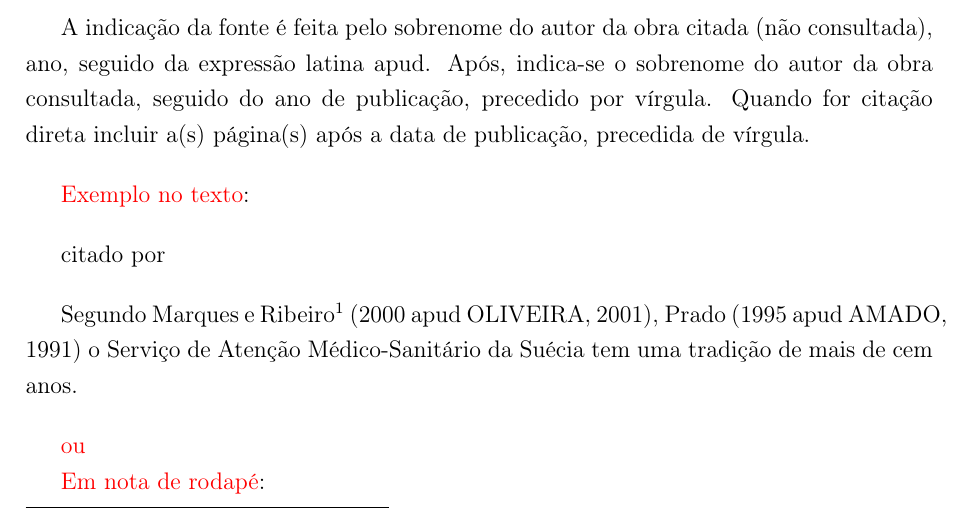
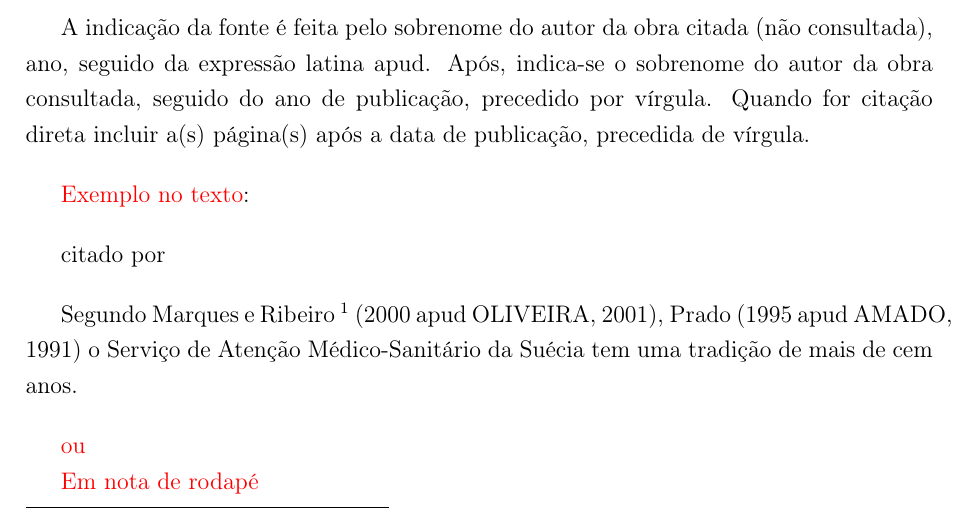
Before and after one commit to joaovictorlopezpereira/Template-TCC-UFRJ, a LaTeX thesis (src/main.tex, which reads src/elementos-textuais/capitulo-3.tex): part of page 23 of 34, cut so that both start at the same text. Compiled offline with pdfLaTeX.

Commit message:
Fix some inconsistencies in capitulo-3.tex
Co-Authored-By: William Victor Quintela Paixão <96320885+willpaixao@users.noreply.github.com>

```diff
--- a/src/elementos-textuais/capitulo-3.tex
+++ b/src/elementos-textuais/capitulo-3.tex
@@ -170,13 +170,13 @@
 
     \bigskip
 
-    {\sffamily \textrm{Segundo Marques e Ribeiro}\footnote{\ MARQUES, Alberto; RIBEIRO, \textbf{Angela. As fazendas agrícolas}. São Paulo: Ática, 2000. 350 p.}\textrm{ (2000 }\textrm{\textcolor{black}{apud }}\textrm{OLIVEIRA, 2001), \apudonline {art:PRADO}{book:AMADO} o Serviço de Atenção Médico-Sanitário da Suécia tem uma tradição de mais de cem anos. }}
+    Segundo Marques e Ribeiro \footnote{MARQUES, Alberto; RIBEIRO, \textbf{Angela. As fazendas agrícolas}. São Paulo: Ática, 2000. 350 p.} (2000 apud OLIVEIRA, 2001), \apudonline{art:PRADO}{book:AMADO} o Serviço de Atenção Médico-Sanitário da Suécia tem uma tradição de mais de cem anos.
 
     \bigskip
 
     {\color{red} ou}
 
-    {\sffamily \textrm{\textcolor{red}{Em nota de rodapé}}\textrm{:}}
+    \textcolor{red}{Em nota de rodapé}
 
     \bigskip
 
```
Also changed, not shown: src/elementos-textuais/capitulo-3.tex (4 more changed lines).
